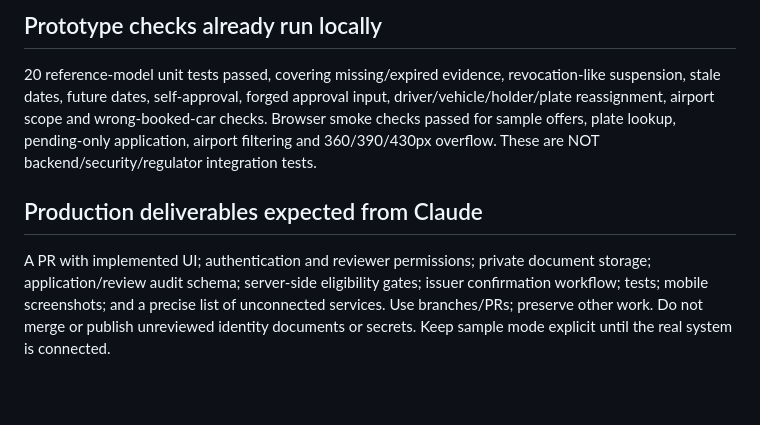
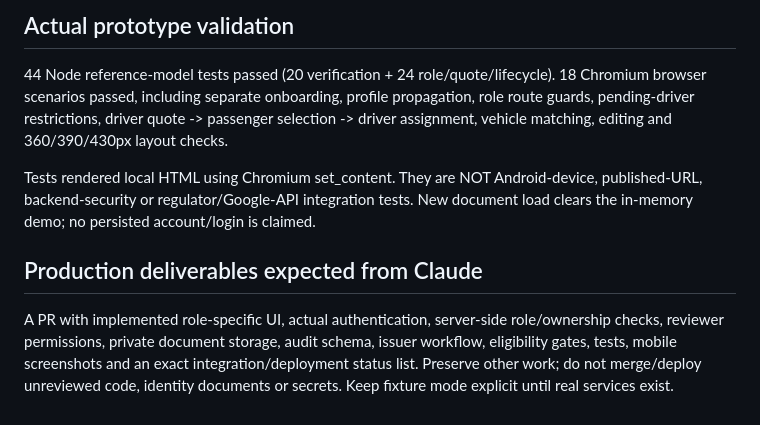
Before and after one commit to tukemen-rgb/fiji, a Markdown page: CLAUDE.md, the part around one of its changes. Drawn GitHub-style; blank space fills up the shorter version.

```diff
--- a/CLAUDE.md
+++ b/CLAUDE.md
@@ -31,6 +40,8 @@ Read docs/MINIMAL_UI_AND_VERIFICATION.md.
 
-## Prototype checks already run locally
-20 reference-model unit tests passed, covering missing/expired evidence, revocation-like suspension, stale dates, future dates, self-approval, forged approval input, driver/vehicle/holder/plate reassignment, airport scope and wrong-booked-car checks. Browser smoke checks passed for sample offers, plate lookup, pending-only application, airport filtering and 360/390/430px overflow. These are NOT backend/security/regulator integration tests.
+## Actual prototype validation
+44 Node reference-model tests passed (20 verification + 24 role/quote/lifecycle). 18 Chromium browser scenarios passed, including separate onboarding, profile propagation, role route guards, pending-driver restrictions, driver quote -> passenger selection -> driver assignment, vehicle matching, editing and 360/390/430px layout checks.
+
+Tests rendered local HTML using Chromium set_content. They are NOT Android-device, published-URL, backend-security or regulator/Google-API integration tests. New document load clears the in-memory demo; no persisted account/login is claimed.
 
 ## Production deliverables expected from Claude
-A PR with implemented UI; authentication and reviewer permissions; private document storage; application/review audit schema; server-side eligibility gates; issuer confirmation workflow; tests; mobile screenshots; and a precise list of unconnected services. Use branches/PRs; preserve other work. Do not merge or publish unreviewed identity documents or secrets. Keep sample mode explicit until the real system is connected.
+A PR with implemented role-specific UI, actual authentication, server-side role/ownership checks, reviewer permissions, private document storage, audit schema, issuer workflow, eligibility gates, tests, mobile screenshots and an exact integration/deployment status list. Preserve other work; do not merge/deploy unreviewed code, identity documents or secrets. Keep fixture mode explicit until real services exist.
```
Also changed, not shown: other parts of CLAUDE.md (+27 -18 lines).
